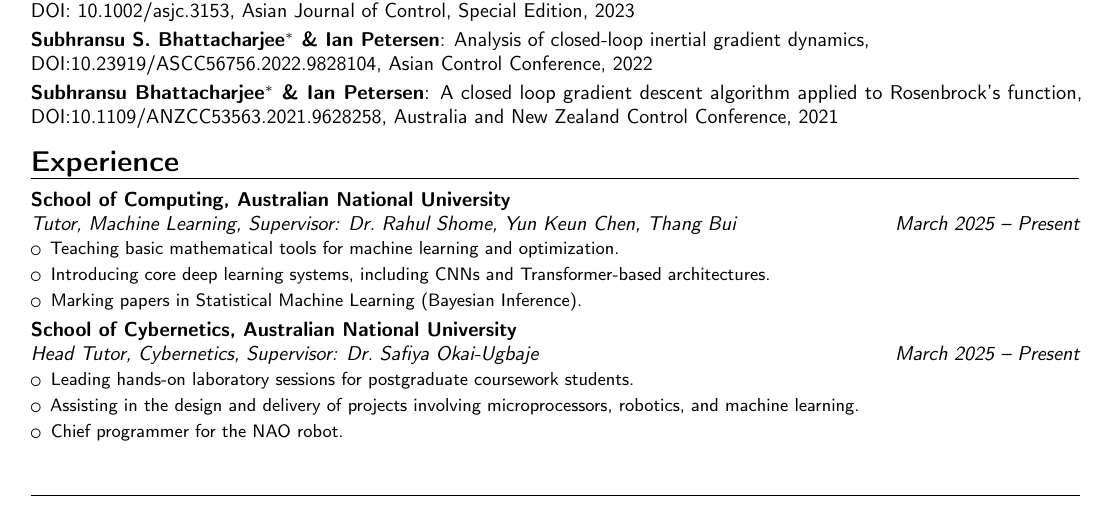
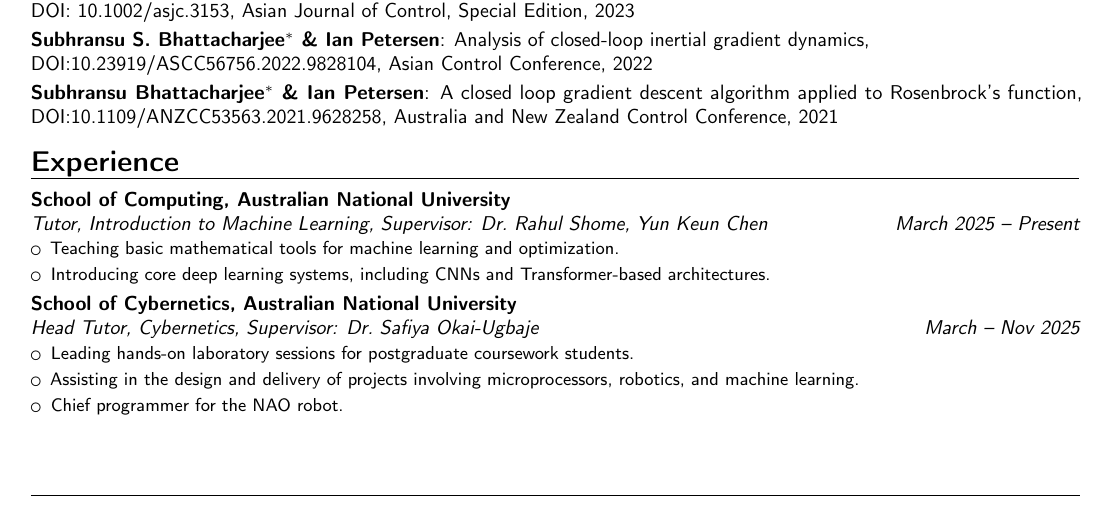
Before and after one commit to 1ssb/1ssb.github.io, a LaTeX CV (resume/main.tex, which reads resume/sections/exp.tex): part of page 1 of 2, cut so that both start at the same text. Compiled offline with pdfLaTeX.

Commit message:
Updates from Overleaf

```diff
--- a/resume/sections/exp.tex
+++ b/resume/sections/exp.tex
@@ -1,13 +1,12 @@
 % exp.tex
 \section{Experience}
-\cventry{March 2025 -- Present}{Tutor, Machine Learning}{School of Computing, Australian National University}{}{\textit{Supervisor: Dr.\ Rahul Shome, Yun Keun Chen, Thang Bui}}{%
+\cventry{March 2025 -- Present}{Tutor, Introduction to Machine Learning}{School of Computing, Australian National University}{}{\textit{Supervisor: Dr.\ Rahul Shome, Yun Keun Chen}}{%
 \begin{itemize}[itemsep=0em]
   \item Teaching basic mathematical tools for machine learning and optimization.
   \item Introducing core deep learning systems, including CNNs and Transformer-based architectures.
-  \item Marking papers in Statistical Machine Learning (Bayesian Inference).
 \end{itemize}}
 
-\cventry{March 2025 -- Present}{Head Tutor, Cybernetics}{School of Cybernetics, Australian National University}{}{\textit{Supervisor: Dr.\ Safiya Okai-Ugbaje}}{%
+\cventry{March -- Nov 2025}{Head Tutor, Cybernetics}{School of Cybernetics, Australian National University}{}{\textit{Supervisor: Dr.\ Safiya Okai-Ugbaje}}{%
 \begin{itemize}[itemsep=0em]
   \item Leading hands-on laboratory sessions for postgraduate coursework students.
   \item Assisting in the design and delivery of projects involving microprocessors, robotics, and machine learning.
```
